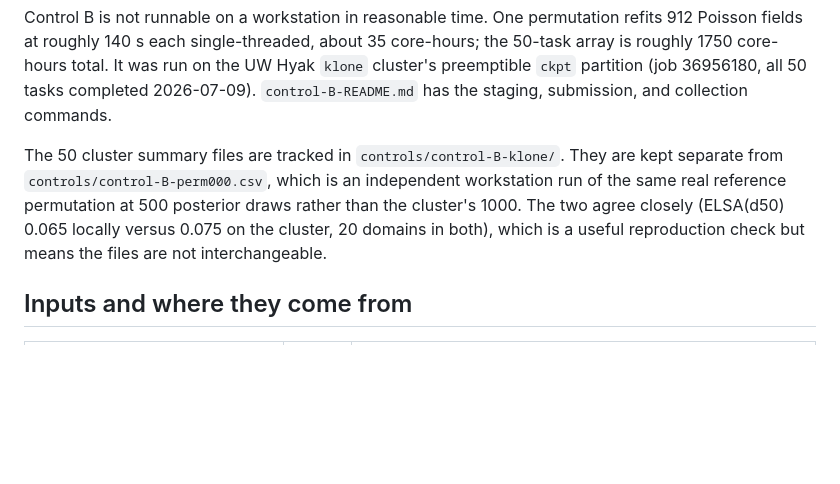
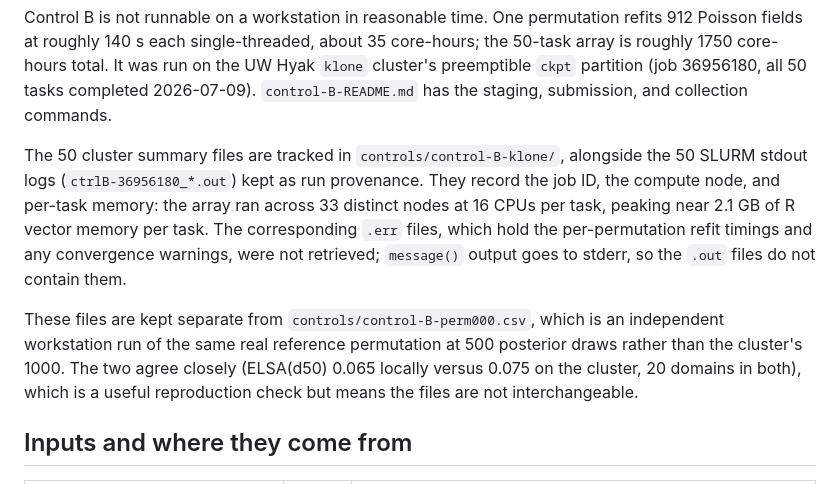
Before and after one commit to aaron-oz/a-s-omics, a Markdown page: code-spatial-smoothing/controls/README.md, the part around the change. Drawn GitHub-style; blank space fills up the shorter version.

Commit message:
Add Control B SLURM logs as run provenance
The 50 stdout logs from klone array job 36956180: node assignment, CPUs
per task, and per-task R memory. The array ran across 33 distinct nodes at
16 CPUs per task, peaking near 2.1 GB of vector memory.

The .err files, which hold the per-permutation refit timings and any
convergence warnings, were not retrieved; message() writes to stderr, so
the .out files do not contain them.

Co-Authored-By: Claude Opus 5 <noreply@anthropic.com>

```diff
--- a/code-spatial-smoothing/controls/README.md
+++ b/code-spatial-smoothing/controls/README.md
@@ -51,11 +51,18 @@ array is roughly 1750 core-hours total. It was run on the UW Hyak `klone` cluste
 preemptible `ckpt` partition (job 36956180, all 50 tasks completed 2026-07-09).
 `control-B-README.md` has the staging, submission, and collection commands.
 
-The 50 cluster summary files are tracked in `controls/control-B-klone/`. They are kept
-separate from `controls/control-B-perm000.csv`, which is an independent workstation run of
-the same real reference permutation at 500 posterior draws rather than the cluster's 1000.
-The two agree closely (ELSA(d50) 0.065 locally versus 0.075 on the cluster, 20 domains in
-both), which is a useful reproduction check but means the files are not interchangeable.
+The 50 cluster summary files are tracked in `controls/control-B-klone/`, alongside the 50
+SLURM stdout logs (`ctrlB-36956180_*.out`) kept as run provenance. They record the job ID,
+the compute node, and per-task memory: the array ran across 33 distinct nodes at 16 CPUs
+per task, peaking near 2.1 GB of R vector memory per task. The corresponding `.err` files,
+which hold the per-permutation refit timings and any convergence warnings, were not
+retrieved; `message()` output goes to stderr, so the `.out` files do not contain them.
+
+These files are kept separate from `controls/control-B-perm000.csv`, which is an
+independent workstation run of the same real reference permutation at 500 posterior draws
+rather than the cluster's 1000. The two agree closely (ELSA(d50) 0.065 locally versus 0.075
+on the cluster, 20 domains in both), which is a useful reproduction check but means the
+files are not interchangeable.
 
 ## Inputs and where they come from
 
```
